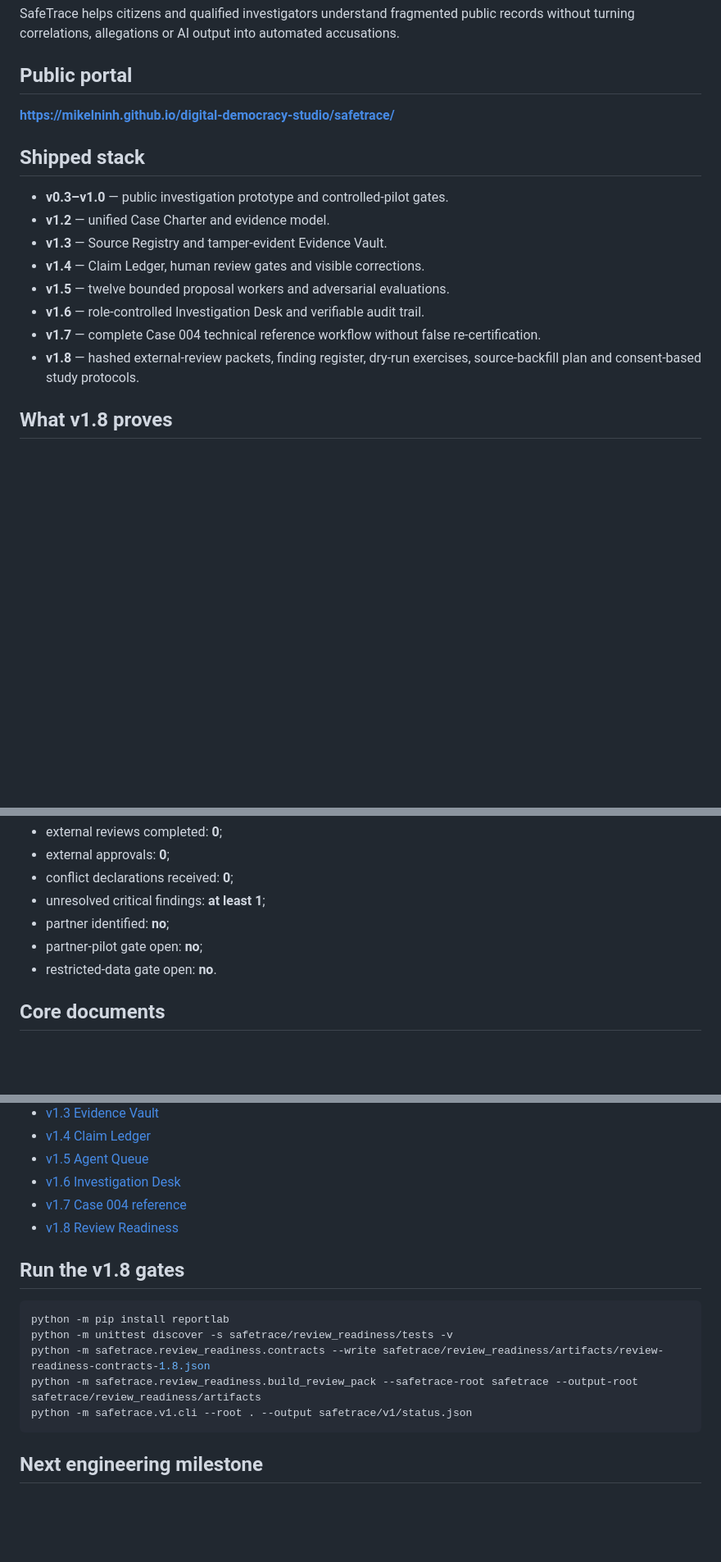
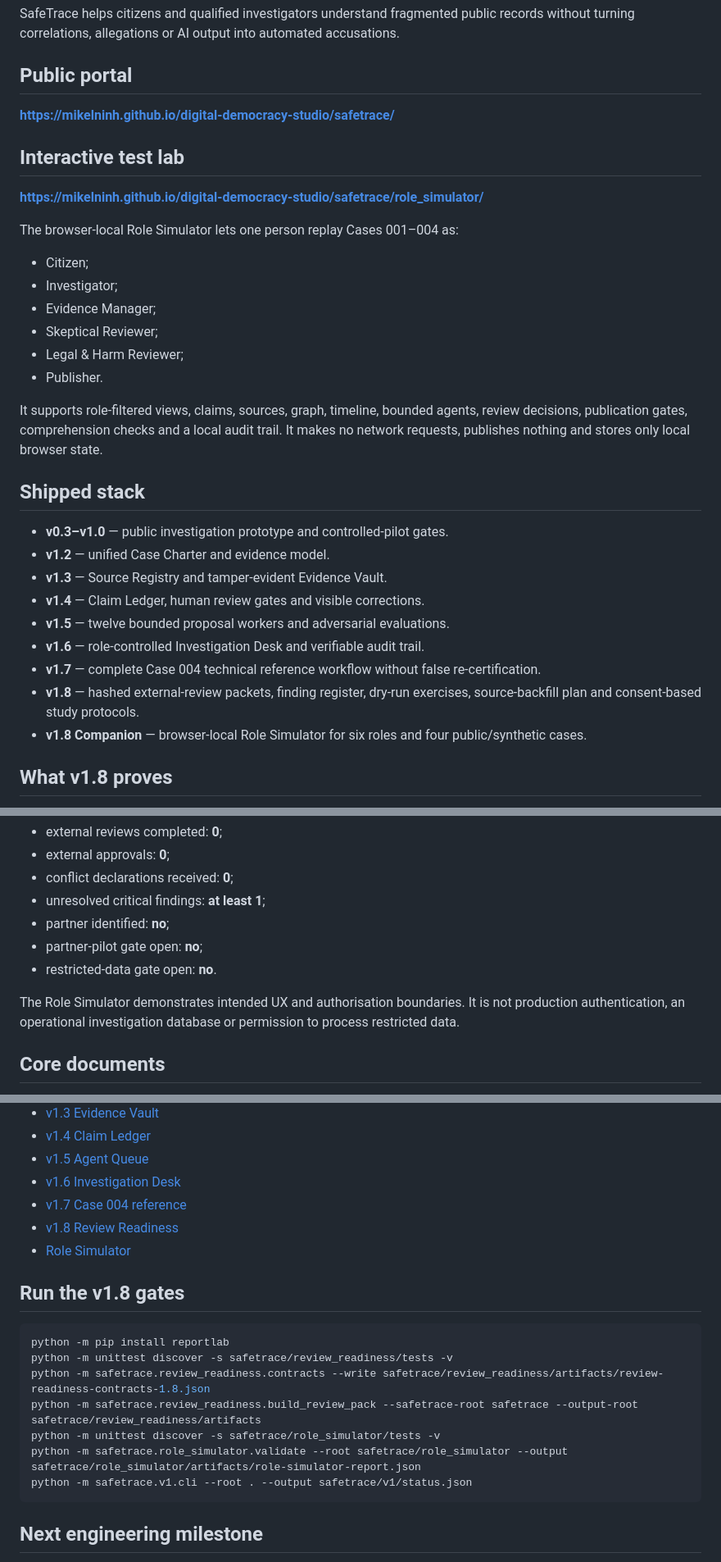
Before and after one commit to mikelninh/digital-democracy-studio, a Markdown page: safetrace/README.md, 3 parts joined by grey strips. Shown at 82% size. Rendered like a GitHub page; blank space fills up the shorter version.

Commit message:
Link interactive role simulator from SafeTrace README

````diff
--- a/safetrace/README.md
+++ b/safetrace/README.md
@@ -10,6 +10,21 @@ SafeTrace helps citizens and qualified investigators understand fragmented publi
 
 **https://mikelninh.github.io/digital-democracy-studio/safetrace/**
 
+## Interactive test lab
+
+**https://mikelninh.github.io/digital-democracy-studio/safetrace/role_simulator/**
+
+The browser-local Role Simulator lets one person replay Cases 001–004 as:
+
+- Citizen;
+- Investigator;
+- Evidence Manager;
+- Skeptical Reviewer;
+- Legal & Harm Reviewer;
+- Publisher.
+
+It supports role-filtered views, claims, sources, graph, timeline, bounded agents, review decisions, publication gates, comprehension checks and a local audit trail. It makes no network requests, publishes nothing and stores only local browser state.
+
 ## Shipped stack
 
 - **v0.3–v1.0** — public investigation prototype and controlled-pilot gates.
@@ -20,6 +35,7 @@ SafeTrace helps citizens and qualified investigators understand fragmented publi
 - **v1.6** — role-controlled Investigation Desk and verifiable audit trail.
 - **v1.7** — complete Case 004 technical reference workflow without false re-certification.
 - **v1.8** — hashed external-review packets, finding register, dry-run exercises, source-backfill plan and consent-based study protocols.
+- **v1.8 Companion** — browser-local Role Simulator for six roles and four public/synthetic cases.
 
 ## What v1.8 proves
 
@@ -46,6 +62,8 @@ Current review state:
 - partner-pilot gate open: **no**;
 - restricted-data gate open: **no**.
 
+The Role Simulator demonstrates intended UX and authorisation boundaries. It is not production authentication, an operational investigation database or permission to process restricted data.
+
 ## Core documents
 
 - [Constitution](CONSTITUTION.md)
@@ -59,6 +77,7 @@ Current review state:
 - [v1.6 Investigation Desk](investigation_desk/README.md)
 - [v1.7 Case 004 reference](case_004_reference/README.md)
 - [v1.8 Review Readiness](review_readiness/README.md)
+- [Role Simulator](role_simulator/README.md)
 
 ## Run the v1.8 gates
 
@@ -67,6 +86,8 @@ python -m pip install reportlab
 python -m unittest discover -s safetrace/review_readiness/tests -v
 python -m safetrace.review_readiness.contracts --write safetrace/review_readiness/artifacts/review-readiness-contracts-1.8.json
 python -m safetrace.review_readiness.build_review_pack --safetrace-root safetrace --output-root safetrace/review_readiness/artifacts
+python -m unittest discover -s safetrace/role_simulator/tests -v
+python -m safetrace.role_simulator.validate --root safetrace/role_simulator --output safetrace/role_simulator/artifacts/role-simulator-report.json
 python -m safetrace.v1.cli --root . --output safetrace/v1/status.json
 ```
 
````
